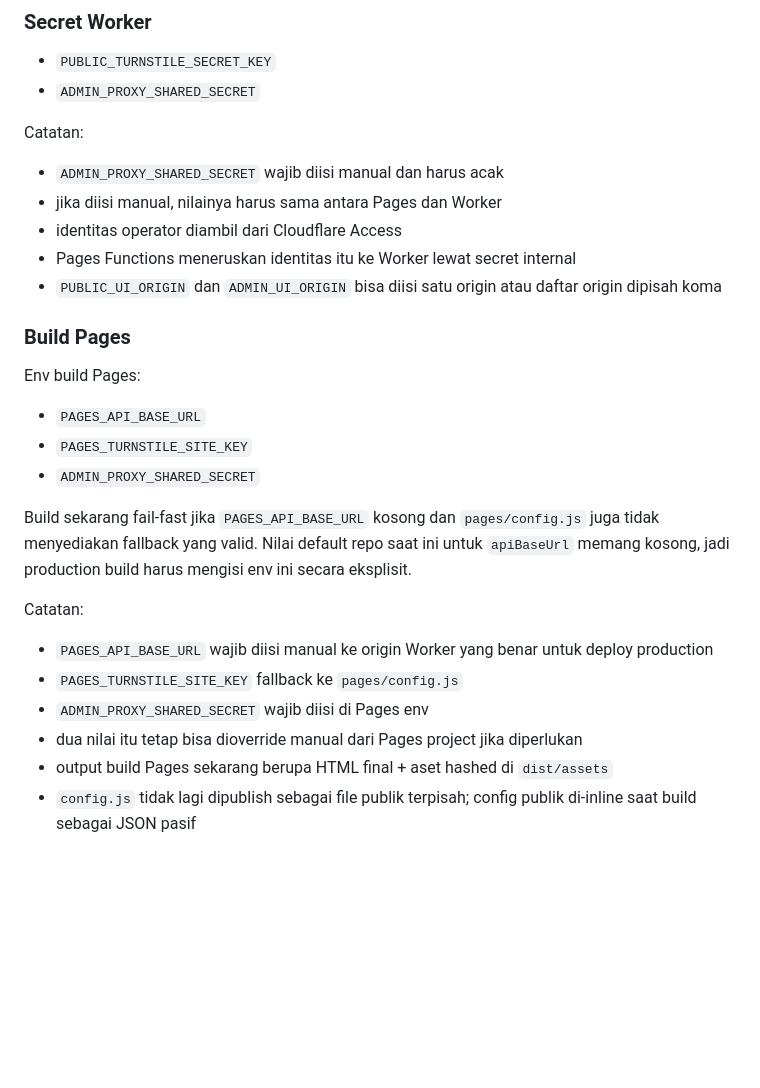
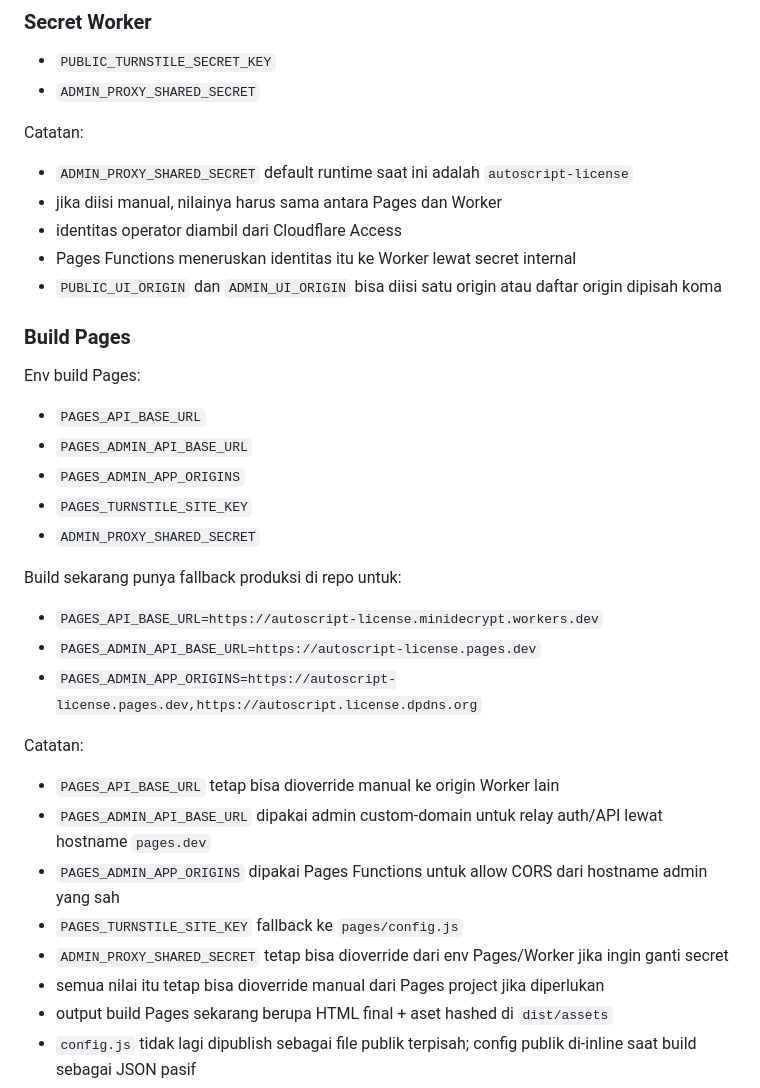
Before and after one commit to superdecrypt-dev/autoscript-license, a Markdown page: README.md, the part around one of its changes. Rendered like a GitHub page; blank space fills up the shorter version.

```diff
--- a/README.md
+++ b/README.md
@@ -131,7 +131,7 @@ Lihat [wrangler.worker.toml](/root/project/autoscript-license/wrangler.worker.to
 - `ADMIN_PROXY_SHARED_SECRET`
 
 Catatan:
-- `ADMIN_PROXY_SHARED_SECRET` wajib diisi manual dan harus acak
+- `ADMIN_PROXY_SHARED_SECRET` default runtime saat ini adalah `autoscript-license`
 - jika diisi manual, nilainya harus sama antara Pages dan Worker
 - identitas operator diambil dari Cloudflare Access
 - Pages Functions meneruskan identitas itu ke Worker lewat secret internal
@@ -142,16 +142,23 @@ Catatan:
 Env build Pages:
 
 - `PAGES_API_BASE_URL`
+- `PAGES_ADMIN_API_BASE_URL`
+- `PAGES_ADMIN_APP_ORIGINS`
 - `PAGES_TURNSTILE_SITE_KEY`
 - `ADMIN_PROXY_SHARED_SECRET`
 
-Build sekarang fail-fast jika `PAGES_API_BASE_URL` kosong dan `pages/config.js` juga tidak menyediakan fallback yang valid. Nilai default repo saat ini untuk `apiBaseUrl` memang kosong, jadi production build harus mengisi env ini secara eksplisit.
+Build sekarang punya fallback produksi di repo untuk:
+- `PAGES_API_BASE_URL=https://autoscript-license.minidecrypt.workers.dev`
+- `PAGES_ADMIN_API_BASE_URL=https://autoscript-license.pages.dev`
+- `PAGES_ADMIN_APP_ORIGINS=https://autoscript-license.pages.dev,https://autoscript.license.dpdns.org`
 
 Catatan:
-- `PAGES_API_BASE_URL` wajib diisi manual ke origin Worker yang benar untuk deploy production
+- `PAGES_API_BASE_URL` tetap bisa dioverride manual ke origin Worker lain
+- `PAGES_ADMIN_API_BASE_URL` dipakai admin custom-domain untuk relay auth/API lewat hostname `pages.dev`
+- `PAGES_ADMIN_APP_ORIGINS` dipakai Pages Functions untuk allow CORS dari hostname admin yang sah
 - `PAGES_TURNSTILE_SITE_KEY` fallback ke `pages/config.js`
-- `ADMIN_PROXY_SHARED_SECRET` wajib diisi di Pages env
-- dua nilai itu tetap bisa dioverride manual dari Pages project jika diperlukan
+- `ADMIN_PROXY_SHARED_SECRET` tetap bisa dioverride dari env Pages/Worker jika ingin ganti secret
+- semua nilai itu tetap bisa dioverride manual dari Pages project jika diperlukan
 - output build Pages sekarang berupa HTML final + aset hashed di `dist/assets`
 - `config.js` tidak lagi dipublish sebagai file publik terpisah; config publik di-inline saat build sebagai JSON pasif
 - path asset legacy diblok lewat kombinasi `pages/_redirects` dan `functions/[[path]].js`
```
Also changed, not shown: other parts of README.md (+21 -15 lines).
